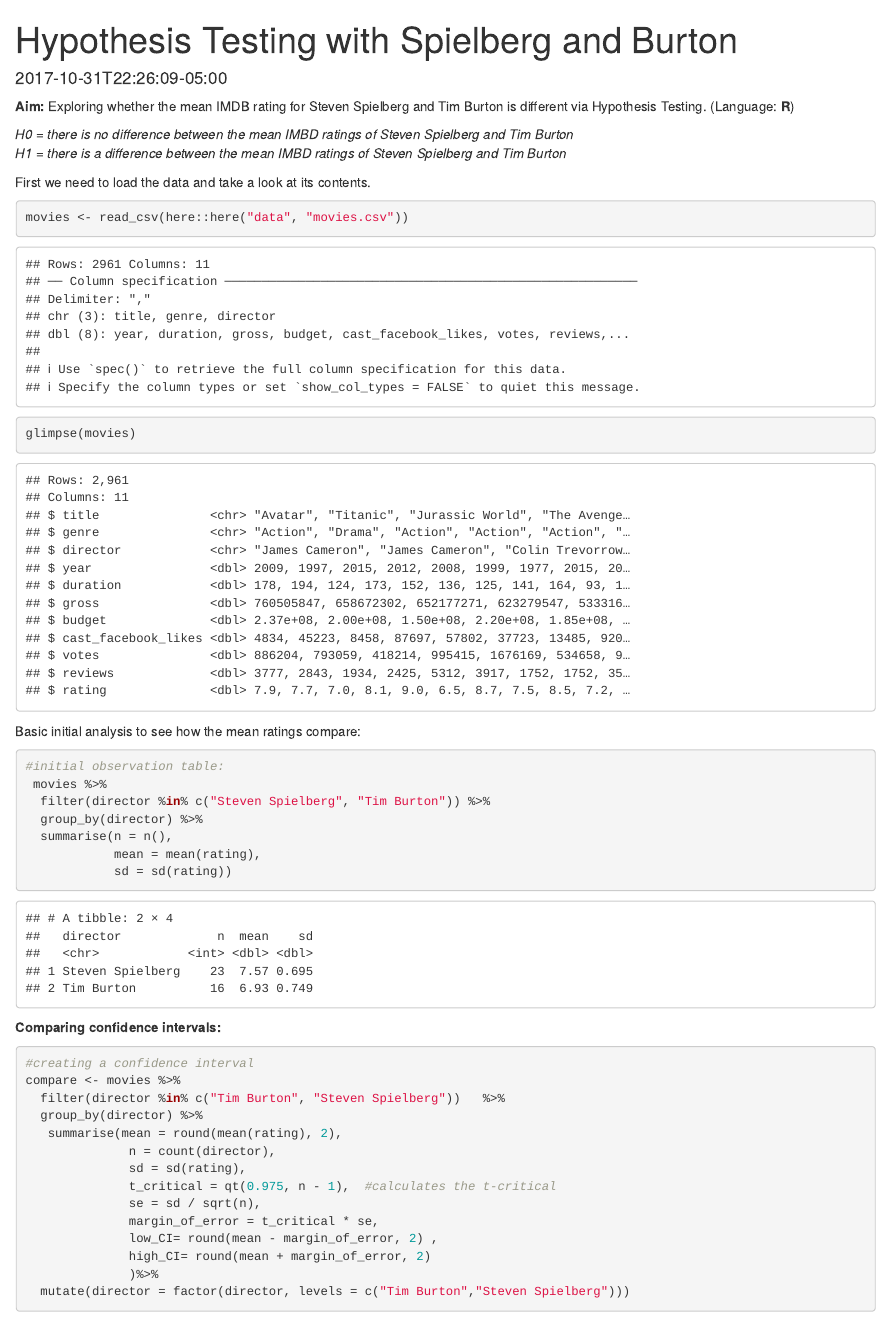
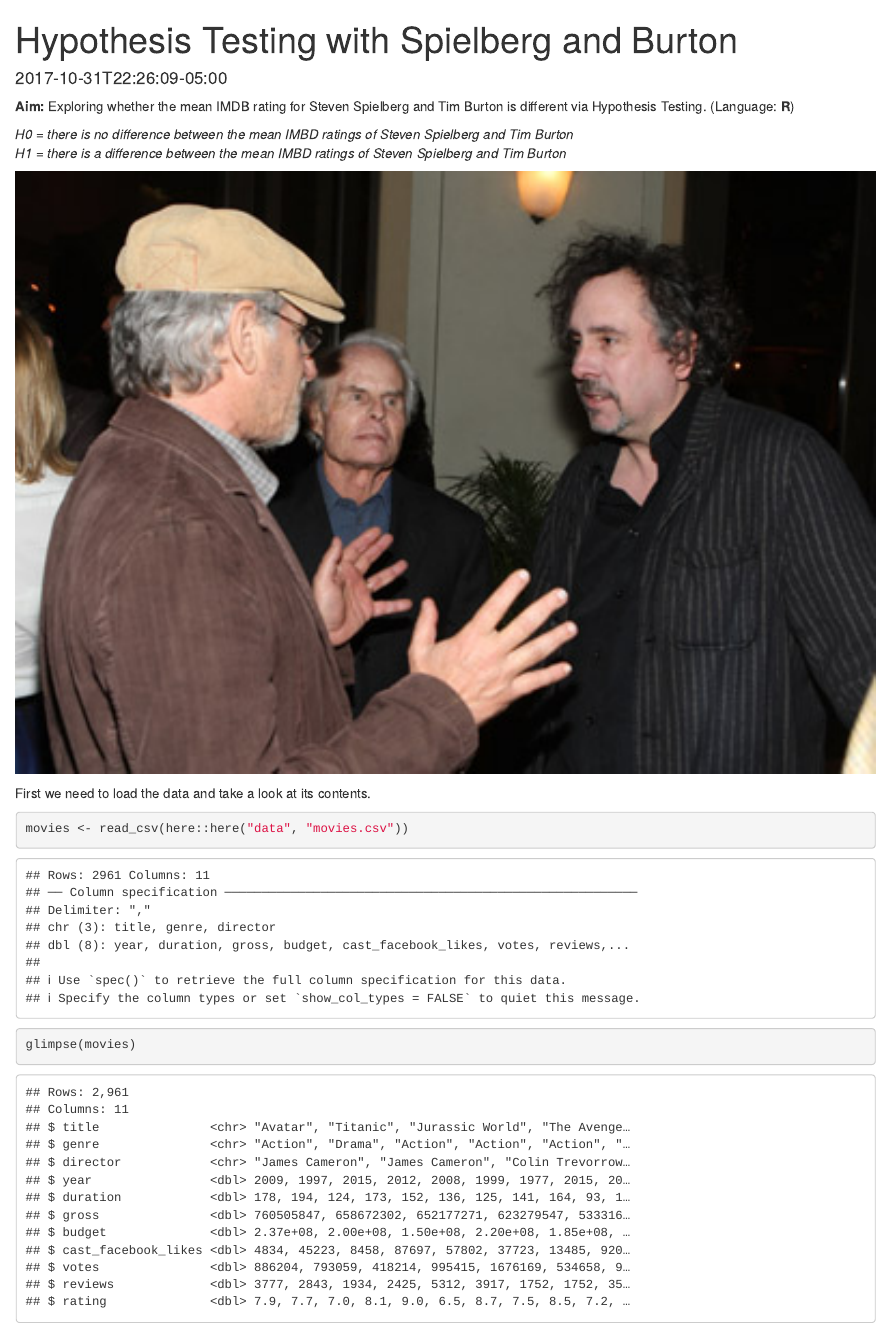
Before and after one commit to nisabukeozer/website9, an R Markdown document (content/blogs/project1.rmd): the page in a window 1100 px wide, from its top. Rendered offline with R 4.5, knitr and Pandoc, with nearby package versions; some code elsewhere in the file could not run offline.

Commit message:
edited IMDB rating project

````diff
--- a/content/blogs/project1.rmd
+++ b/content/blogs/project1.rmd
@@ -5,7 +5,7 @@
 date: "2017-10-31T22:26:09-05:00"
 description: Exploring whether the mean IMDB rating for Steven Spielberg and Tim Burton
 draft: false
-image: directors.jpg
+#image: directors.jpg
 keywords: ""
 slug: project1
 title: Hypothesis Testing with Spielberg and Burton
@@ -33,6 +33,10 @@
 *H0* = *there is no difference between the mean IMBD ratings of Steven Spielberg and Tim Burton* \
 *H1* = *there is a difference between the mean IMBD ratings of Steven Spielberg and Tim Burton*
 
+
+```{r picture, echo=FALSE, out.width="100%"}
+knitr::include_graphics("/img/directors.jpg", error = FALSE)
+```
 First we need to load the data and take a look at its contents.
 ```{r}
 movies <- read_csv(here::here("data", "movies.csv"))
````
Also changed, not shown: content/blogs/project1.html.
